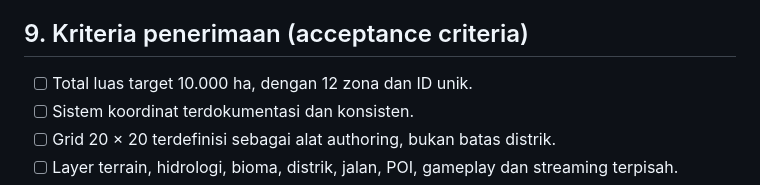
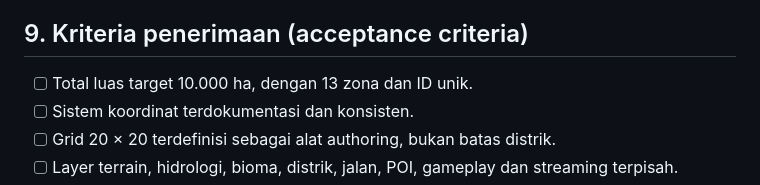
Before and after one commit to rllibo833-sudo/Ecos, a Markdown page: referensi/SPESIFIKASI-TEKNIS-MASTERPLAN.md, the part around the change. Rendered like a GitHub page.

Commit message:
fix(docs): selaraskan spesifikasi dengan 13 zona masterplan

```diff
--- a/referensi/SPESIFIKASI-TEKNIS-MASTERPLAN.md
+++ b/referensi/SPESIFIKASI-TEKNIS-MASTERPLAN.md
@@ -158,7 +158,7 @@ Kriteria uji:
 
 ## 9. Kriteria penerimaan (acceptance criteria)
 
-- [ ] Total luas target 10.000 ha, dengan 12 zona dan ID unik.
+- [ ] Total luas target 10.000 ha, dengan 13 zona dan ID unik.
 - [ ] Sistem koordinat terdokumentasi dan konsisten.
 - [ ] Grid 20 × 20 terdefinisi sebagai alat authoring, bukan batas distrik.
 - [ ] Layer terrain, hidrologi, bioma, distrik, jalan, POI, gameplay dan streaming terpisah.
```
